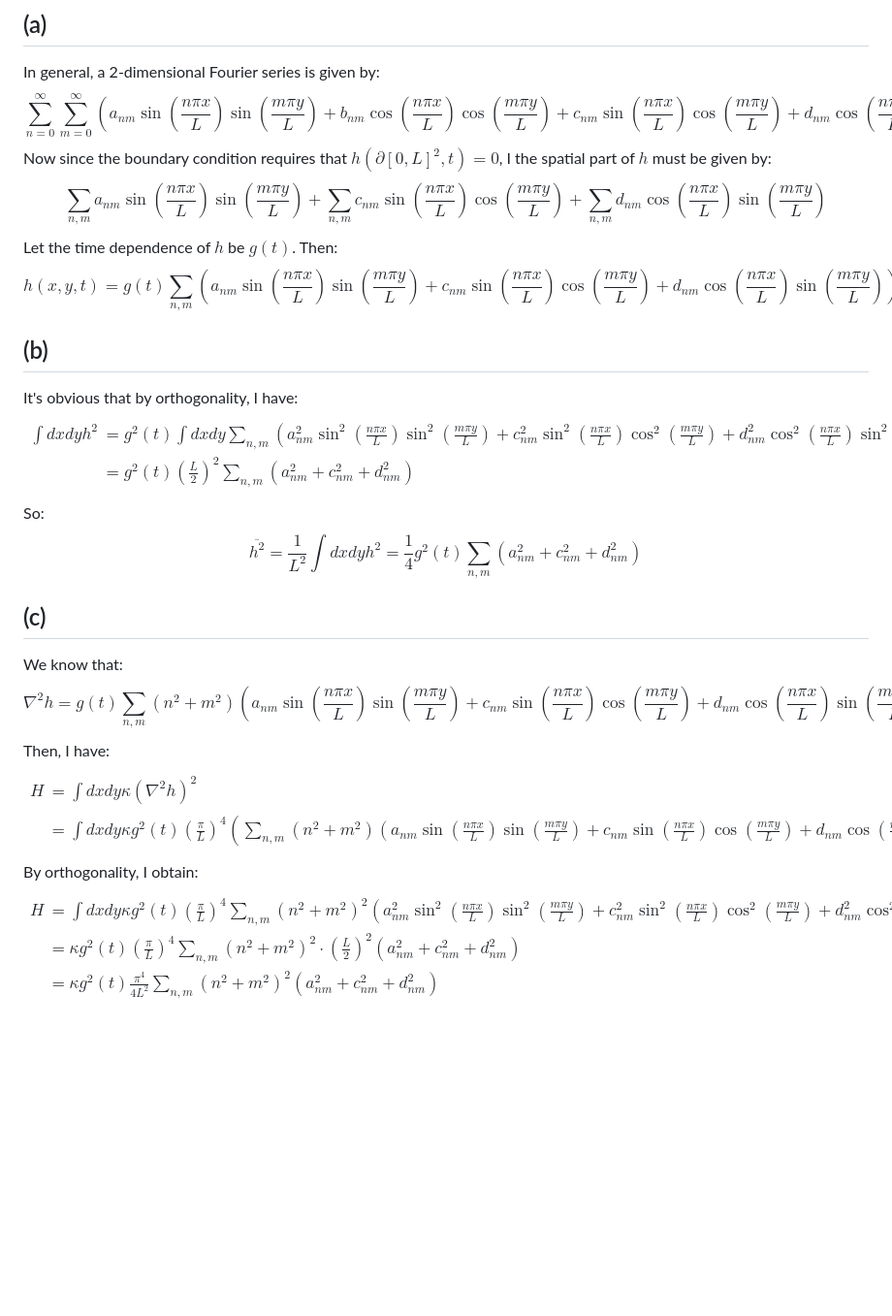
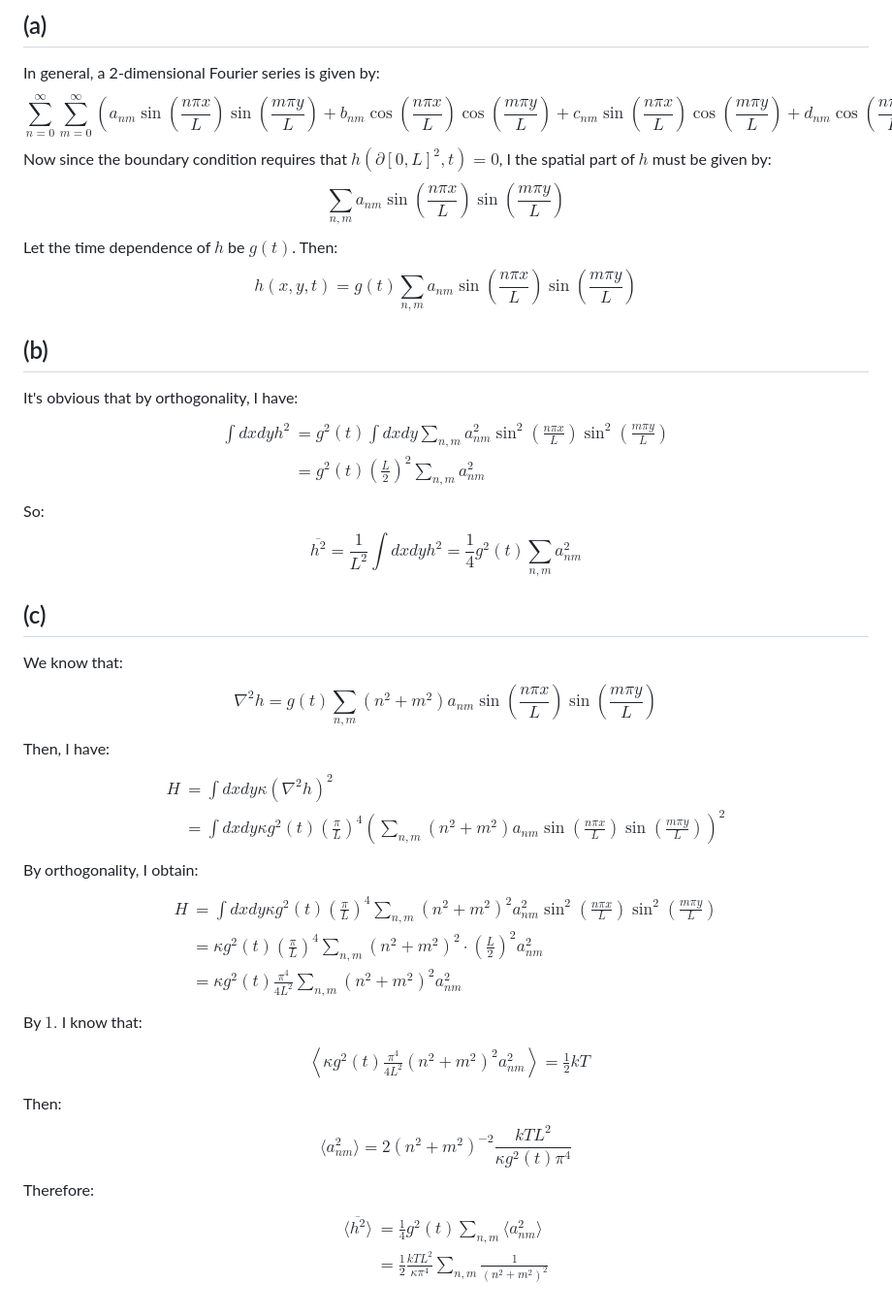
Before and after one commit to Ghykk3130/Obsidian, a Markdown page: Homework/Physics 510 Homework 7.md, the part around the change. Shown at 97% size. Rendered like a GitHub page; blank space fills up the shorter version.

Commit message:
vault backup: 2025-10-14 18:28:19

```diff
--- a/Homework/Physics 510 Homework 7.md
+++ b/Homework/Physics 510 Homework 7.md
@@ -105,28 +105,39 @@ $$\chi= \frac{2}{3}N\beta \mu^{2}= \frac{2}{3} \frac{N\mu^{2}}{kT}$$
 In general, a 2-dimensional Fourier series is given by:
 $$\sum_{n=0}^{\infty}\sum_{m=0}^{\infty}\left( a_{nm}\sin\left(  \frac{n\pi x}{L} \right) \sin\left(  \frac{m \pi y }{L} \right)+b_{nm}\cos\left(  \frac{n\pi x}{L} \right)\cos\left(  \frac{m\pi y}{L} \right)+c_{nm} \sin\left(  \frac{n\pi x}{L} \right)\cos\left(  \frac{m\pi y}{L} \right) +d_{nm}\cos\left(  \frac{n\pi x}{L} \right)\sin \left(  \frac{m\pi y}{L} \right)\right)$$
 Now since the boundary condition requires that $h(\partial[0,L]^{2},t)=0$, I the spatial part of $h$ must be given by:
-$$\sum_{n,m} a_{nm} \sin\left(  \frac{n\pi x}{L} \right)\sin\left(  \frac{m\pi y}{L} \right)+\sum_{n,m} c_{nm}\sin\left(  \frac{n\pi x}{L} \right)\cos\left(  \frac{m\pi y}{L} \right)+ \sum_{n,m}d_{nm}\cos\left(  \frac{n\pi x}{L} \right)\sin\left(  \frac{m\pi y}{L} \right)$$
+$$\sum_{n,m} a_{nm} \sin\left(  \frac{n\pi x}{L} \right)\sin\left(  \frac{m\pi y}{L} \right)$$
 Let the time dependence of $h$ be $g(t)$. Then:
-$$h(x,y,t)=g(t)\sum_{n,m} \left(a_{nm}\sin\left(  \frac{n\pi x}{L} \right)\sin\left(  \frac{m\pi y}{L} \right)+c_{nm}\sin\left( \frac{n\pi x}{L} \right)\cos\left(  \frac{m\pi y}{L} \right)+ d_{nm}\cos\left(  \frac{n\pi x}{L} \right)\sin\left(  \frac{m\pi y}{L} \right)\right)$$
+$$h(x,y,t)=g(t)\sum_{n,m} a_{nm}\sin\left(  \frac{n\pi x}{L} \right)\sin\left(  \frac{m\pi y}{L} \right)$$
 ## (b)
 It's obvious that by orthogonality, I have:
 $$\begin{align}
-\int dxdyh^{2} & = g^{2}(t)\int dxdy \sum_{n,m}\left( a_{nm}^{2}\sin ^{2}\left(  \frac{n\pi x}{L} \right)\sin ^{2}\left(  \frac{m\pi y}{L} \right)+c_{nm}^{2}\sin ^{2}\left(  \frac{n\pi x}{L} \right)\cos ^{2}\left(  \frac{m\pi y}{L} \right)+d_{nm}^{2}\cos ^{2}\left(  \frac{n\pi x}{L} \right)\sin ^{2}\left(  \frac{m\pi y}{L} \right) \right) \\
- & = g^{2}(t)\left( \frac{L}{2} \right)^{2}\sum_{n,m}(a_{nm}^{2}+c_{nm}^{2}+d_{nm}^{2})
+\int dxdyh^{2} & = g^{2}(t)\int dxdy \sum_{n,m} a_{nm}^{2}\sin ^{2}\left(  \frac{n\pi x}{L} \right)\sin ^{2}\left(  \frac{m\pi y}{L} \right) \\
+ & = g^{2}(t)\left( \frac{L}{2} \right)^{2}\sum_{n,m}a_{nm}^{2}
 \end{align}$$
 So:
-$$\overline{h^{2}}= \frac{1}{L^{2}}\int dxdyh^{2}= \frac{1}{4}g^{2}(t)\sum_{n,m}(a_{nm}^{2}+c_{nm}^{2}+d_{nm}^{2})$$
+$$\overline{h^{2}}= \frac{1}{L^{2}}\int dxdyh^{2}= \frac{1}{4}g^{2}(t)\sum_{n,m}a_{nm}^{2}$$
 ## (c)
 We know that:
-$$\nabla^{2}h=g(t)\sum_{n,m} ( n^{2}+m^{2})\left( a_{nm}\sin\left(  \frac{n\pi x}{L} \right)\sin\left(  \frac{m\pi y}{L} \right) +c_{nm}\sin\left(  \frac{n\pi x}{L} \right)\cos\left(  \frac{m\pi y}{L} \right)+d_{nm}\cos\left(  \frac{n\pi x}{L} \right)\sin\left(  \frac{m\pi y}{L} \right)\right)$$
+$$\nabla^{2}h=g(t)\sum_{n,m} ( n^{2}+m^{2}) a_{nm}\sin\left(  \frac{n\pi x}{L} \right)\sin\left(  \frac{m\pi y}{L} \right) $$
 Then, I have:
 $$\begin{align}
 H & =\int dxdy \kappa(\nabla^{2}h)^{2} \\
- & = \int dxdy \kappa g^{2}(t)\left(  \frac{\pi}{L} \right)^4 \left( \sum_{n,m} ( n^{2}+m^{2})\left( a_{nm}\sin\left(  \frac{n\pi x}{L} \right)\sin\left(  \frac{m\pi y}{L} \right) +c_{nm}\sin\left(  \frac{n\pi x}{L} \right)\cos\left(  \frac{m\pi y}{L} \right)+d_{nm}\cos\left(  \frac{n\pi x}{L} \right)\sin\left(  \frac{m\pi y}{L} \right)\right) \right)^{2}
+ & = \int dxdy \kappa g^{2}(t)\left(  \frac{\pi}{L} \right)^4 \left( \sum_{n,m} ( n^{2}+m^{2}) a_{nm}\sin\left(  \frac{n\pi x}{L} \right)\sin\left(  \frac{m\pi y}{L} \right) \right)^{2}
 \end{align}$$
 By orthogonality, I obtain:
 $$\begin{align}
-H & =\int dxdy\kappa g^{2}(t)\left(  \frac{\pi}{L} \right)^4 \sum_{n,m}(n^{2}+m^{2})^{2}\left(  a_{nm}^{2}\sin ^{2}\left(  \frac{n\pi x}{L} \right)\sin ^{2}\left(  \frac{m\pi y}{L} \right)+c_{nm}^{2}\sin ^{2}\left(  \frac{n\pi x}{L} \right)\cos ^{2}\left(  \frac{m\pi y}{L} \right)+d_{nm}^{2}\cos ^{2}\left(  \frac{n\pi x}{L} \right)\sin ^{2}\left(  \frac{m\pi y}{L} \right) \right) \\
- & =\kappa g^{2}(t)\left(  \frac{\pi}{L} \right)^4  \sum_{n,m}(n^{2}+m^{2})^{2} \cdot\left(  \frac{L}{2} \right)^{2}(a_{nm}^{2}+c_{nm}^{2}+d_{nm}^{2}) \\
- & = \kappa g^{2}(t) \frac{\pi^4}{4L^{2}}\sum_{n,m}(n^{2}+m^{2})^{2}(a_{nm}^{2}+c_{nm}^{2}+d_{nm}^{2})
+H & =\int dxdy\kappa g^{2}(t)\left(  \frac{\pi}{L} \right)^4 \sum_{n,m}(n^{2}+m^{2})^{2}  a_{nm}^{2}\sin ^{2}\left(  \frac{n\pi x}{L} \right)\sin ^{2}\left(  \frac{m\pi y}{L} \right) \\
+ & =\kappa g^{2}(t)\left(  \frac{\pi}{L} \right)^4  \sum_{n,m}(n^{2}+m^{2})^{2} \cdot\left(  \frac{L}{2} \right)^{2}a_{nm}^{2} \\
+ & = \kappa g^{2}(t) \frac{\pi^4}{4L^{2}}\sum_{n,m}(n^{2}+m^{2})^{2}a_{nm}^{2}
 \end{align}$$
+By $1.$ I know that:
+$$\begin{align}
+\left\langle \kappa g^{2}(t) \frac{\pi^4}{4L^{2}}(n^{2}+m^{2})^{2}a_{nm}^{2} \right\rangle= \frac{1}{2}kT
+\end{align}$$
+Then:
+$$\langle a_{nm}^{2} \rangle= 2 (n^{2}+m^{2})^{-2} \frac{kTL^{2}}{\kappa g^{2}(t)\pi^4}$$
+Therefore:
+$$\begin{align}
+\langle \overline{h^{2}}\rangle & = \frac{1}{4}g^{2}(t)\sum_{n,m}\langle a_{nm}^{2}\rangle \\
+ & = \frac{1}{2} \frac{kTL^{2}}{\kappa \pi^4}\sum_{n,m} \frac{1}{(n^{2}+m^{2})^{2}}
+\end{align}$$
```
